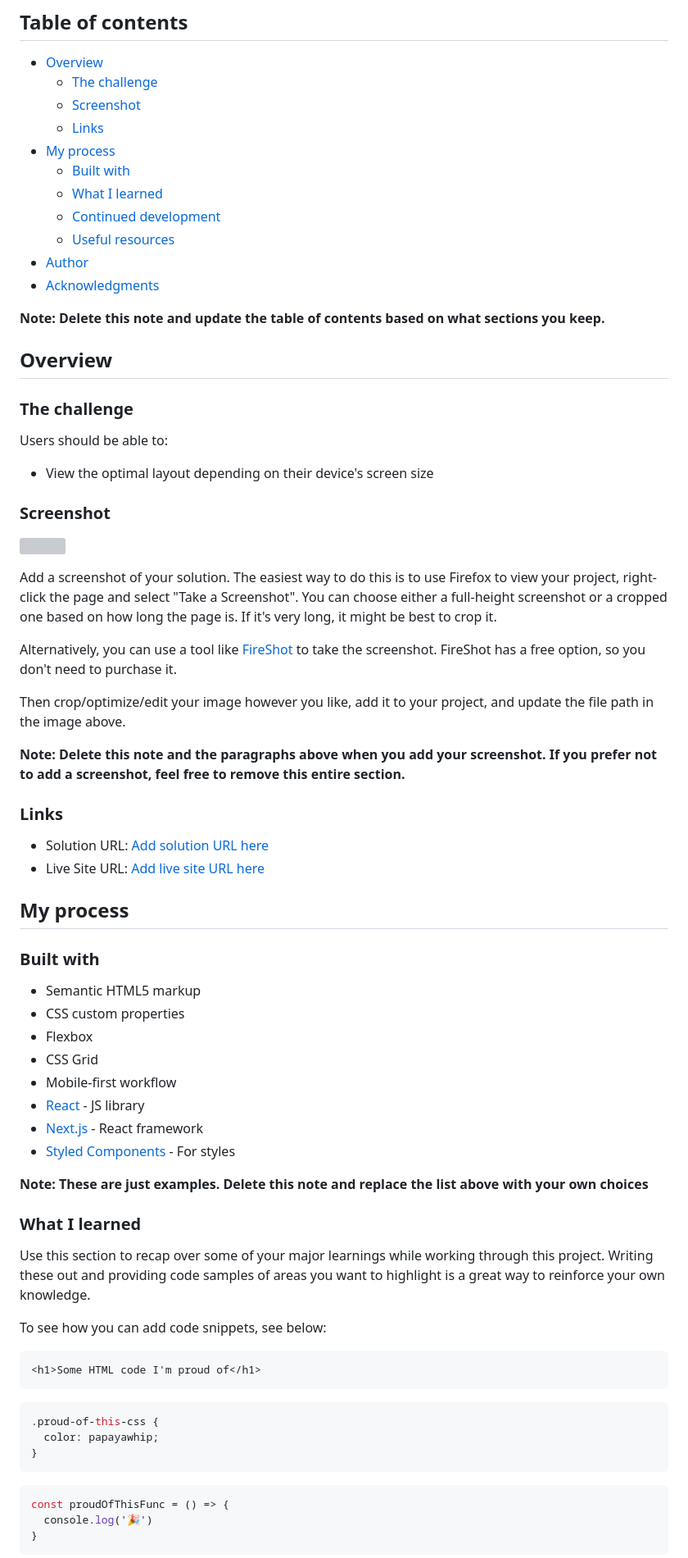
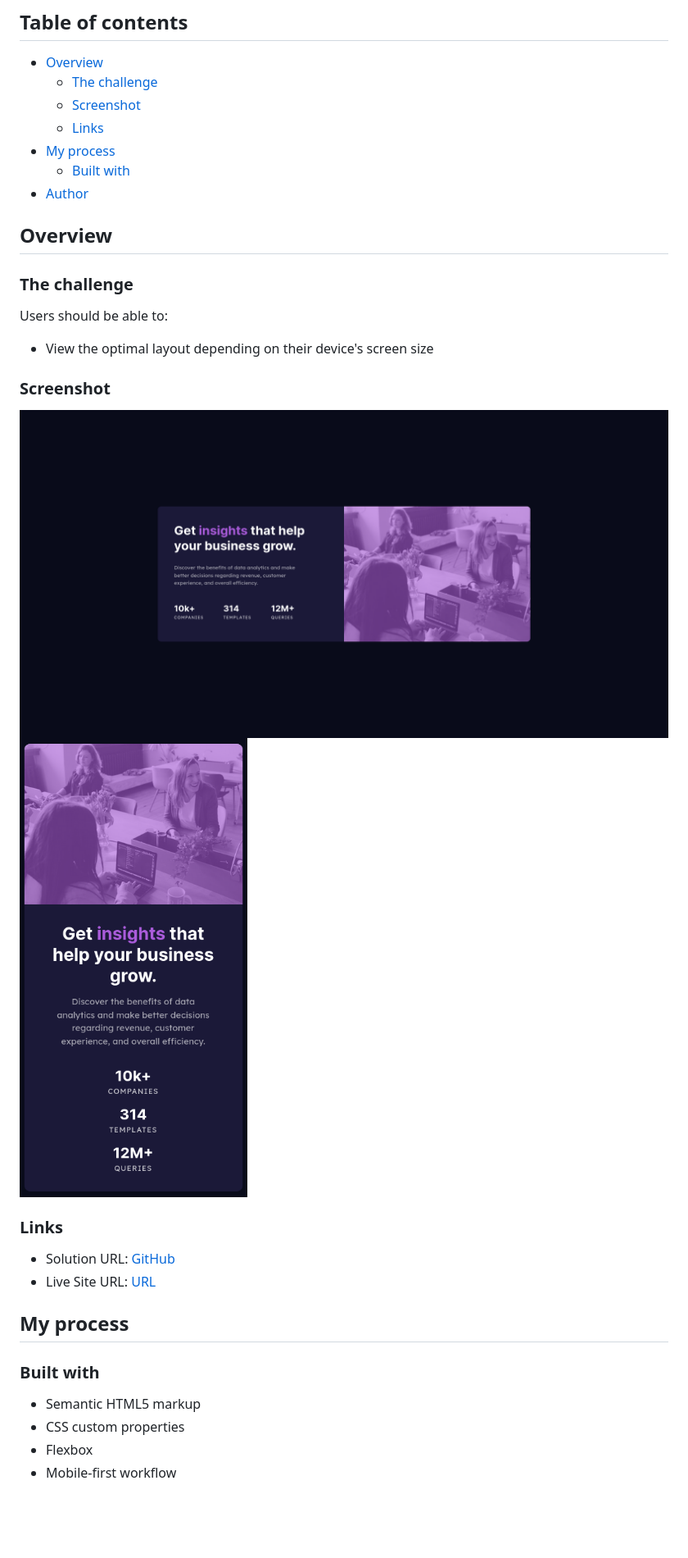
Before and after one commit to Lisviks/stats-preview-card-frontendmentor, a Markdown page: README-template.md, the part around the change printed below. Shown: that part at 82% size. Drawn GitHub-style; pictures changed too: screenshots/desktop.png (added), screenshots/mobile.png (added); blank space fills up the shorter version; grey boxes are pictures that could not be loaded.

````diff
--- a/README-template.md
+++ b/README-template.md
@@ -10,13 +10,7 @@ This is a solution to the [Stats preview card component challenge on Frontend Me
   - [Links](#links)
 - [My process](#my-process)
   - [Built with](#built-with)
-  - [What I learned](#what-i-learned)
-  - [Continued development](#continued-development)
-  - [Useful resources](#useful-resources)
 - [Author](#author)
-- [Acknowledgments](#acknowledgments)
-
-**Note: Delete this note and update the table of contents based on what sections you keep.**
 
 ## Overview
 
@@ -28,20 +22,13 @@ Users should be able to:
 
 ### Screenshot
 
-![](./screenshot.jpg)
-
-Add a screenshot of your solution. The easiest way to do this is to use Firefox to view your project, right-click the page and select "Take a Screenshot". You can choose either a full-height screenshot or a cropped one based on how long the page is. If it's very long, it might be best to crop it.
-
-Alternatively, you can use a tool like [FireShot](https://getfireshot.com/) to take the screenshot. FireShot has a free option, so you don't need to purchase it.
-
-Then crop/optimize/edit your image however you like, add it to your project, and update the file path in the image above.
-
-**Note: Delete this note and the paragraphs above when you add your screenshot. If you prefer not to add a screenshot, feel free to remove this entire section.**
+![Desktop](./screenshots/desktop.png)
+![Mobile](./screenshots/mobile.png)
 
 ### Links
 
-- Solution URL: [Add solution URL here](https://your-solution-url.com)
-- Live Site URL: [Add live site URL here](https://your-live-site-url.com)
+- Solution URL: [GitHub](https://github.com/Lisviks/stats-preview-card-frontendmentor)
+- Live Site URL: [URL](https://lisviks.github.io/stats-preview-card-frontendmentor/)
 
 ## My process
 
@@ -50,31 +37,4 @@ Then crop/optimize/edit your image however you like, add it to your project, and
 - Semantic HTML5 markup
 - CSS custom properties
 - Flexbox
-- CSS Grid
 - Mobile-first workflow
-- [React](https://reactjs.org/) - JS library
-- [Next.js](https://nextjs.org/) - React framework
-- [Styled Components](https://styled-components.com/) - For styles
-
-**Note: These are just examples. Delete this note and replace the list above with your own choices**
-
-### What I learned
-
-Use this section to recap over some of your major learnings while working through this project. Writing these out and providing code samples of areas you want to highlight is a great way to reinforce your own knowledge.
-
-To see how you can add code snippets, see below:
-
-```html
-<h1>Some HTML code I'm proud of</h1>
-```
-```css
-.proud-of-this-css {
-  color: papayawhip;
-}
-```
-```js
-const proudOfThisFunc = () => {
-  console.log('🎉')
-}
-```
-
````
Also changed, not shown: other parts of README-template.md (+3 -27 lines), 1 other file.
